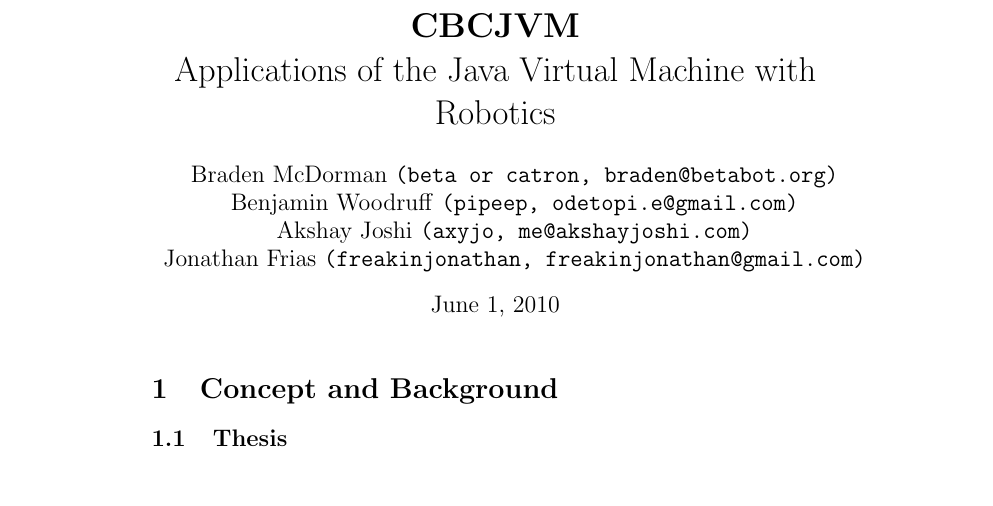
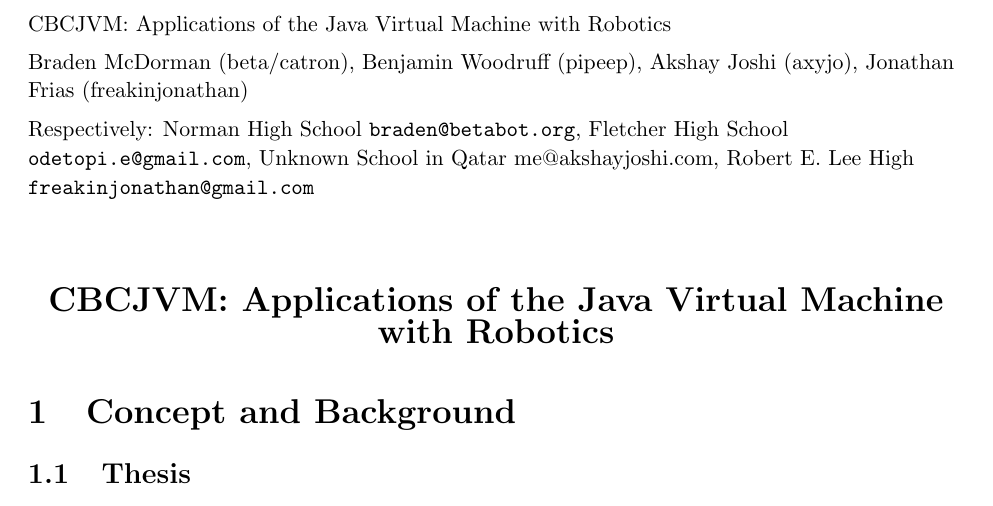
Before and after one commit to CBCJVM/GCER-CBCJVMPaper-2010, a LaTeX document (CBCJVMPaper.tex): part of page 1 of 12, cut at the place of the change. Compiled offline with pdfLaTeX.

Commit message:
made to match KIPR's submission guidelines: http://www.botball.org/gcer_call_papers

```diff
--- a/CBCJVMPaper.tex
+++ b/CBCJVMPaper.tex
@@ -9,4 +11,5 @@
 
-\usepackage{hyperref}
+\pagestyle{empty}
+
 \newcommand{\urlfootnote}[1]{\footnote{\url{#1}}}
 \newcommand{\code}[1]{\par\texttt{#1}\par}
@@ -13,14 +17,25 @@
 
-\title{\textbf{CBCJVM}\\Applications of the Java Virtual Machine with Robotics}
-\author{Braden McDorman \texttt{(beta or catron, braden@betabot.org)}\\
-Benjamin Woodruff \texttt{(pipeep, odetopi.e@gmail.com)}\\
-Akshay Joshi \texttt{(axyjo, me@akshayjoshi.com)}\\
-Jonathan Frias \texttt{(freakinjonathan, freakinjonathan@gmail.com)}}
+\title{CBCJVM: Applications of the Java Virtual Machine with Robotics}
+\author{Braden McDorman (beta/catron), Benjamin Woodruff (pipeep), Akshay Joshi (axyjo), Jonathan Frias (freakinjonathan)}
+\authorInfo{Respectively: Norman High School \texttt{braden@betabot.org}, Fletcher High School \texttt{odetopi.e@gmail.com}, Unknown School in Qatar me@akshayjoshi.com, Robert E.~Lee High \texttt{freakinjonathan@gmail.com}}
 %we should clean up the way the author list is formated
 
 \begin{document}
 
-\maketitle
+\makeatletter
+\begin{flushleft}\begin{small}
+\@title\vspace{.5em}
+
+\@author\vspace{.5em}
+
+\authInfo
+\end{small}\end{flushleft}\vspace{.25in}
+\begin{center}
+\begin{Large}
+\textbf{\@title}
+\end{Large}
+\end{center}
+\makeatother
 
 \section{Concept and Background}
 
```
Also changed, not shown: CBCJVMPaper.tex (7 more changed lines).
